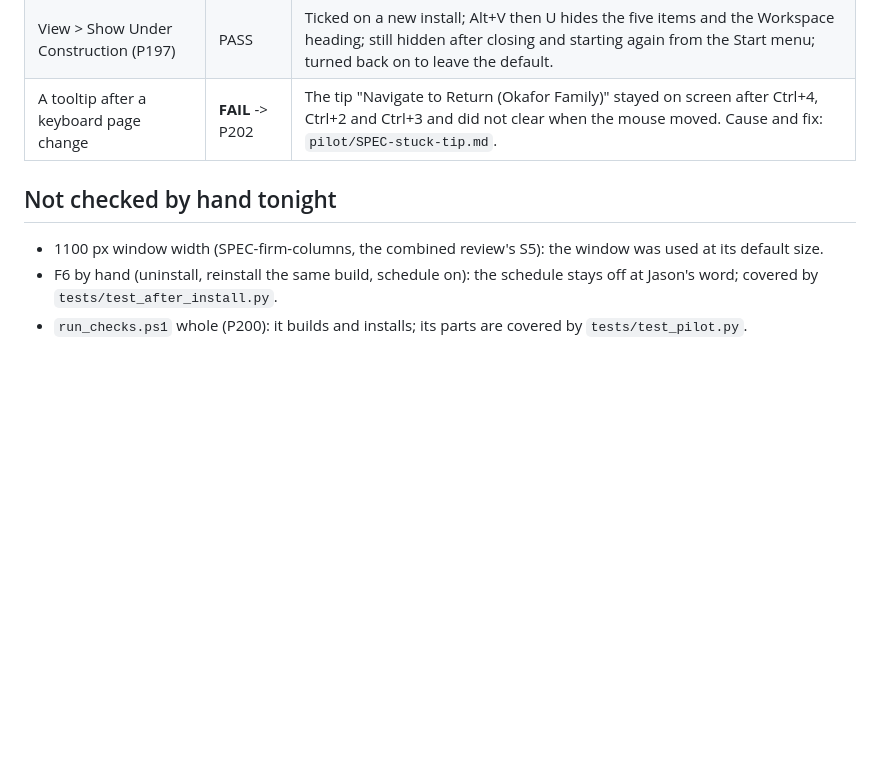
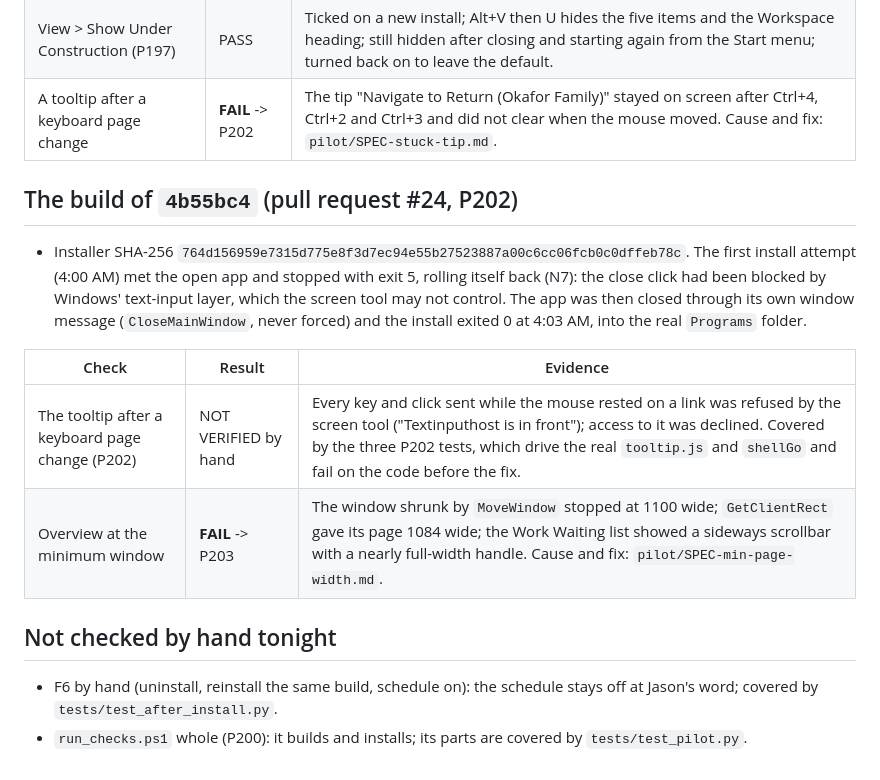
Before and after one commit to J-Park-Associates/Tax-Info-Request-List-Pilot, a Markdown page: pilot/wintest/RESULTS-0.3-followup.md, the part around the change. Rendered like a GitHub page; blank space fills up the shorter version.

Commit message:
Results: the 4b55bc4 build (P202 not verifiable by hand; the minimum window fails, P203)

```diff
--- a/pilot/wintest/RESULTS-0.3-followup.md
+++ b/pilot/wintest/RESULTS-0.3-followup.md
@@ -26,8 +26,16 @@
 | View > Show Under Construction (P197) | PASS | Ticked on a new install; Alt+V then U hides the five items and the Workspace heading; still hidden after closing and starting again from the Start menu; turned back on to leave the default. |
 | A tooltip after a keyboard page change | **FAIL** -> P202 | The tip "Navigate to Return (Okafor Family)" stayed on screen after Ctrl+4, Ctrl+2 and Ctrl+3 and did not clear when the mouse moved. Cause and fix: `pilot/SPEC-stuck-tip.md`. |
 
+## The build of `4b55bc4` (pull request #24, P202)
+
+- Installer SHA-256 `764d156959e7315d775e8f3d7ec94e55b27523887a00c6cc06fcb0c0dffeb78c`. The first install attempt (4:00 AM) met the open app and stopped with exit 5, rolling itself back (N7): the close click had been blocked by Windows' text-input layer, which the screen tool may not control. The app was then closed through its own window message (`CloseMainWindow`, never forced) and the install exited 0 at 4:03 AM, into the real `Programs` folder.
+
+| Check | Result | Evidence |
+|---|---|---|
+| The tooltip after a keyboard page change (P202) | NOT VERIFIED by hand | Every key and click sent while the mouse rested on a link was refused by the screen tool ("Textinputhost is in front"); access to it was declined. Covered by the three P202 tests, which drive the real `tooltip.js` and `shellGo` and fail on the code before the fix. |
+| Overview at the minimum window | **FAIL** -> P203 | The window shrunk by `MoveWindow` stopped at 1100 wide; `GetClientRect` gave its page 1084 wide; the Work Waiting list showed a sideways scrollbar with a nearly full-width handle. Cause and fix: `pilot/SPEC-min-page-width.md`. |
+
 ## Not checked by hand tonight
 
-- 1100 px window width (SPEC-firm-columns, the combined review's S5): the window was used at its default size.
 - F6 by hand (uninstall, reinstall the same build, schedule on): the schedule stays off at Jason's word; covered by `tests/test_after_install.py`.
 - `run_checks.ps1` whole (P200): it builds and installs; its parts are covered by `tests/test_pilot.py`.
```
